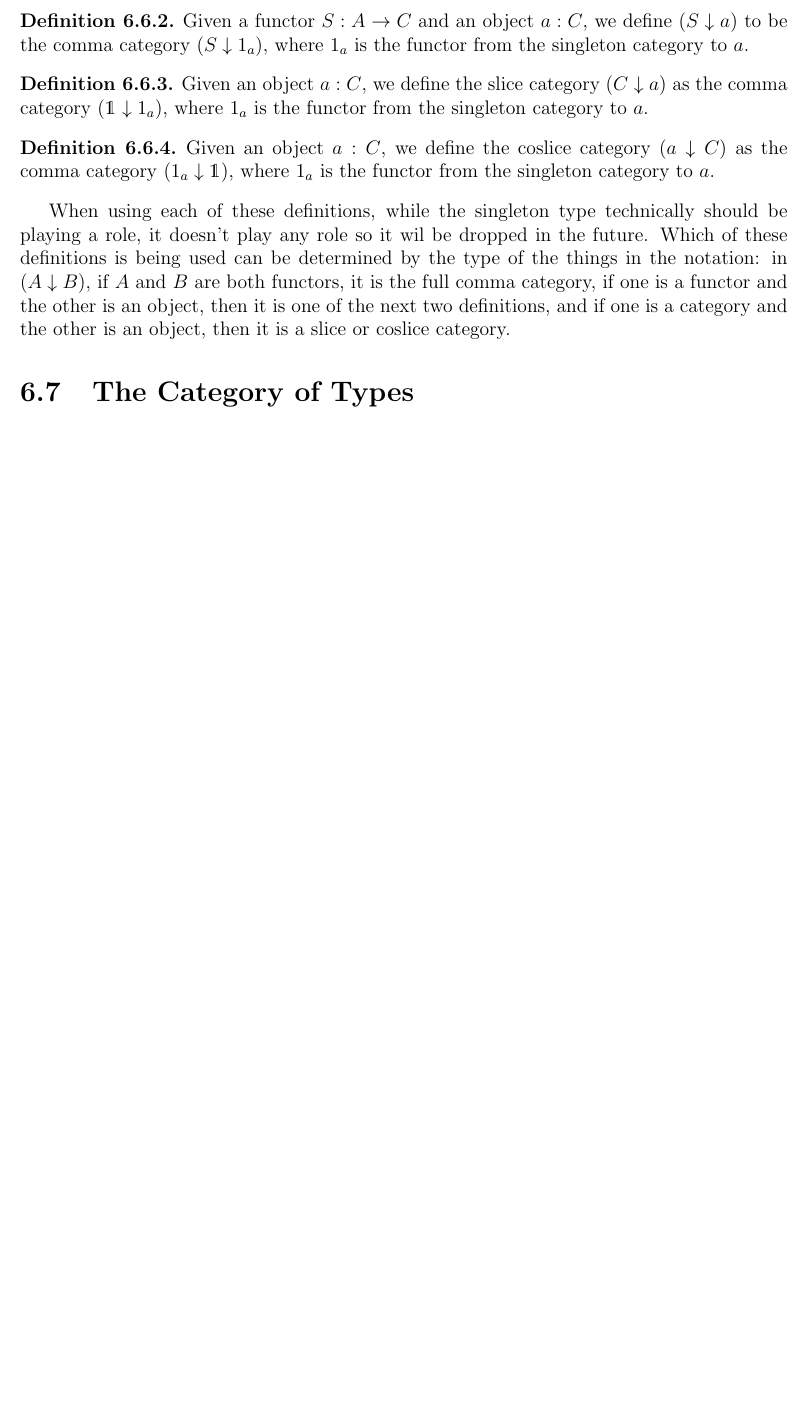
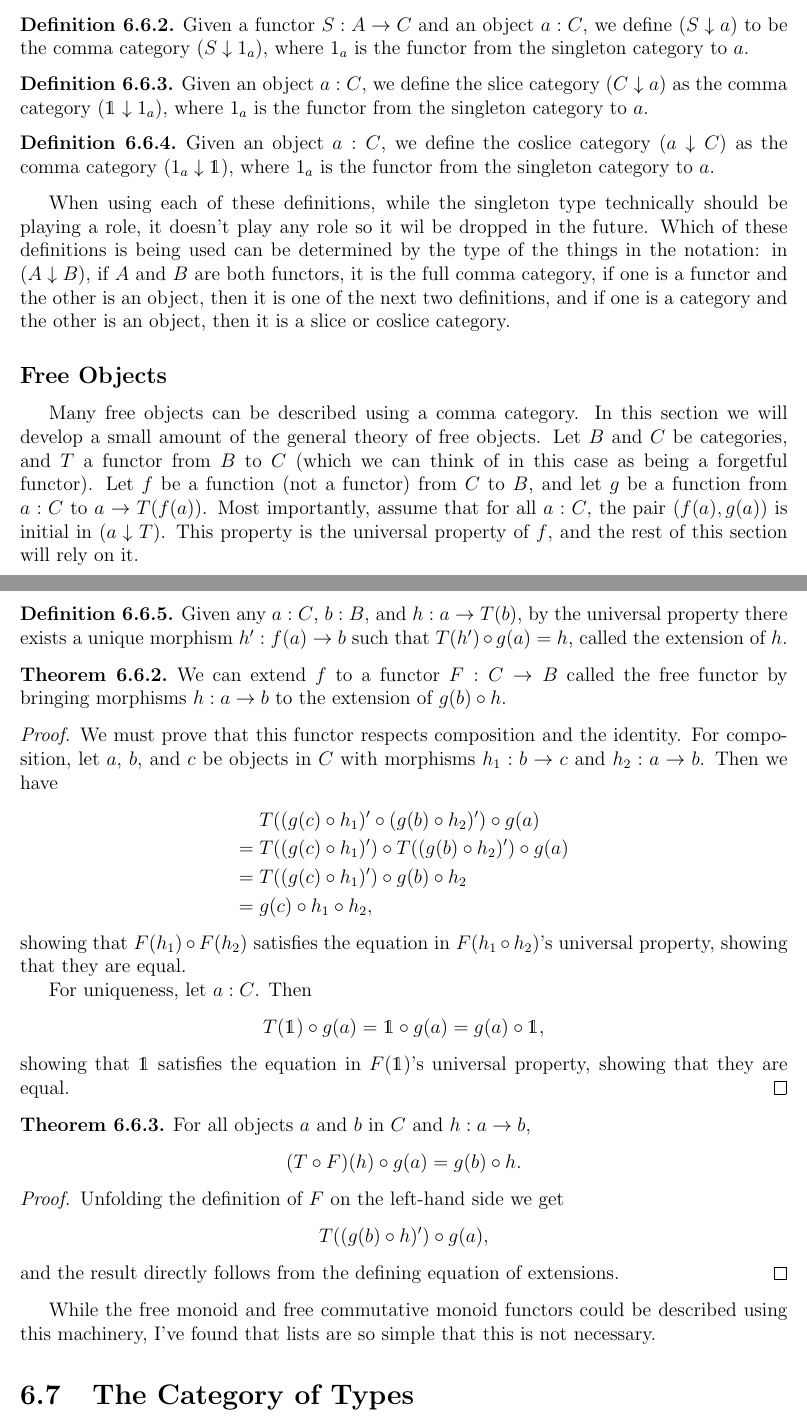
Before and after one commit to sudgy/math-from-nothing, a LaTeX document (tex/tex/basics/category.tex): part of page 20 of 21 before the commit and two parts of pages 20 and 21 of 22 after it, the two joined at a grey line, cut so that both start at the same text, the shorter picture padded with empty space. Compiled offline with pdfLaTeX.

Commit message:
Added free stuff to tex docs

```diff
--- a/tex/tex/basics/category.tex
+++ b/tex/tex/basics/category.tex
@@ -1380,6 +1380,66 @@ functors, it is the full comma category, if one is a functor and the other is an
 object, then it is one of the next two definitions, and if one is a category and
 the other is an object, then it is a slice or coslice category.
 
+\subsection{Free Objects}
+
+Many free objects can be described using a comma category.  In this section we
+will develop a small amount of the general theory of free objects.  Let $B$ and
+$C$ be categories, and $T$ a functor from $B$ to $C$ (which we can think of in
+this case as being a forgetful functor).  Let $f$ be a function (not a functor)
+from $C$ to $B$, and let $g$ be a function from $a : C$ to $a \to T(f(a))$.
+Most importantly, assume that for all $a : C$, the pair $(f(a), g(a))$ is
+initial in $(a \downarrow T)$.  This property is the universal property of $f$,
+and the rest of this section will rely on it.
+
+\begin{definition}
+    Given any $a : C$, $b : B$, and $h : a \to T(b)$, by the universal property
+    there exists a unique morphism $h' : f(a) \to b$ such that $T(h') \circ g(a)
+    = h$, called the extension of $h$.
+\end{definition}
+
+\begin{theorem}
+    We can extend $f$ to a functor $F : C \to B$ called the free functor by
+    bringing morphisms $h : a \to b$ to the extension of $g(b) \circ h$.
+\end{theorem}
+\begin{proof}
+    We must prove that this functor respects composition and the identity.  For
+    composition, let $a$, $b$, and $c$ be objects in $C$ with morphisms $h_1 : b
+    \to c$ and $h_2 : a \to b$.  Then we have
+    \begin{align*}
+        &T((g(c) \circ h_1)' \circ (g(b) \circ h_2)') \circ g(a) \\
+        ={}& T((g(c) \circ h_1)') \circ T((g(b) \circ h_2)') \circ g(a) \\
+        ={}& T((g(c) \circ h_1)') \circ g(b) \circ h_2 \\
+        ={}& g(c) \circ h_1 \circ h_2,
+    \end{align*}
+    showing that $F(h_1) \circ F(h_2)$ satisfies the equation in $F(h_1 \circ
+    h_2)$'s universal property, showing that they are equal.
+
+    For uniqueness, let $a : C$.  Then
+    \[
+        T(\1) \circ g(a) = \1 \circ g(a) = g(a) \circ \1,
+    \]
+    showing that $\1$ satisfies the equation in $F(\1)$'s universal property,
+    showing that they are equal.
+\end{proof}
+
+\begin{theorem} \label{free_commute}
+    For all objects $a$ and $b$ in $C$ and $h : a \to b$,
+    \[
+        (T \circ F)(h) \circ g(a) = g(b) \circ h.
+    \]
+\end{theorem}
+\begin{proof}
+    Unfolding the definition of $F$ on the left-hand side we get
+    \[
+        T((g(b) \circ h)') \circ g(a),
+    \]
+    and the result directly follows from the defining equation of extensions.
+\end{proof}
+
+While the free monoid and free commutative monoid functors could be described
+using this machinery, I've found that lists are so simple that this is not
+necessary.
+
 \section{The Category of Types}
 
 While particular categories will be explored more in the future, because types
```
